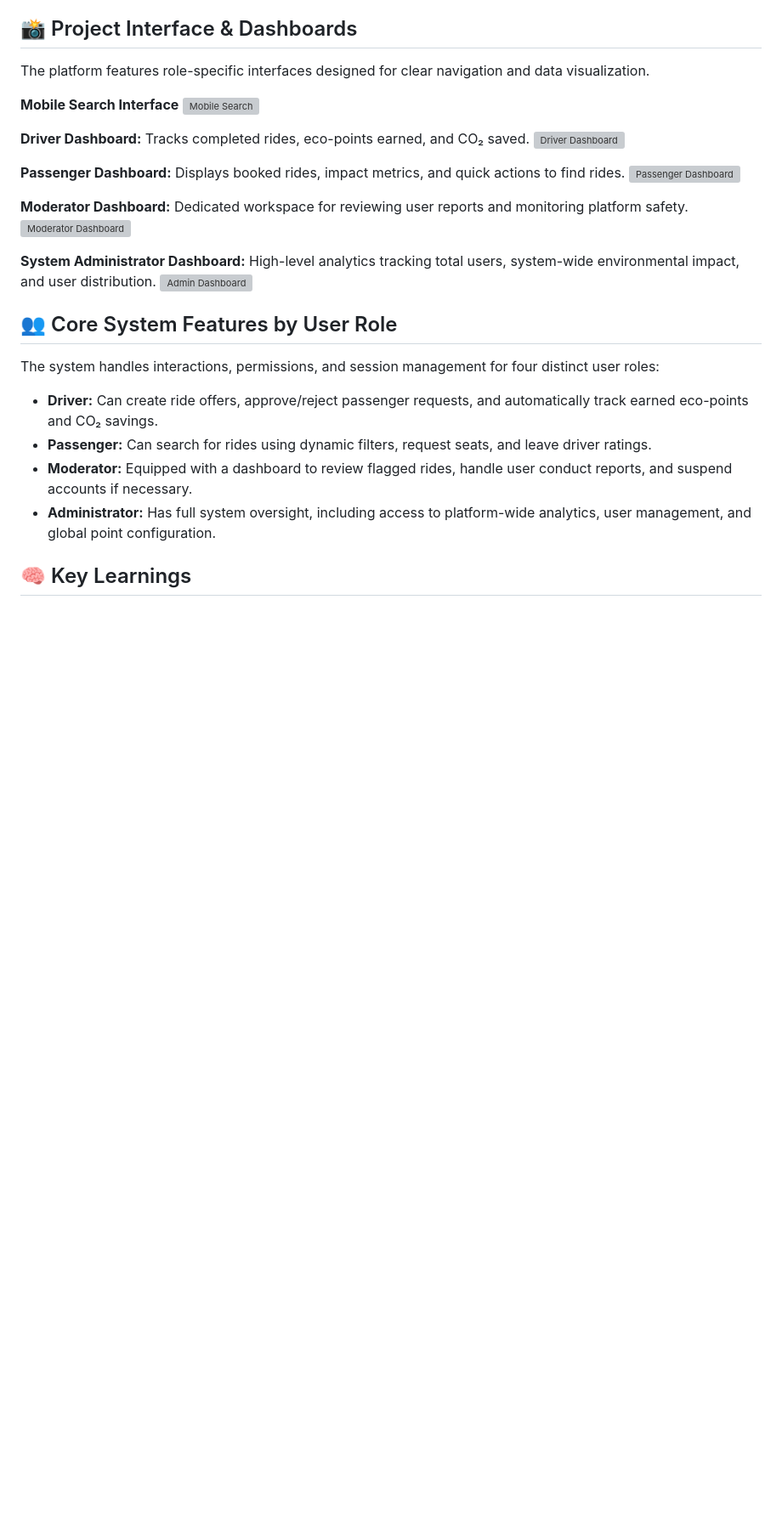
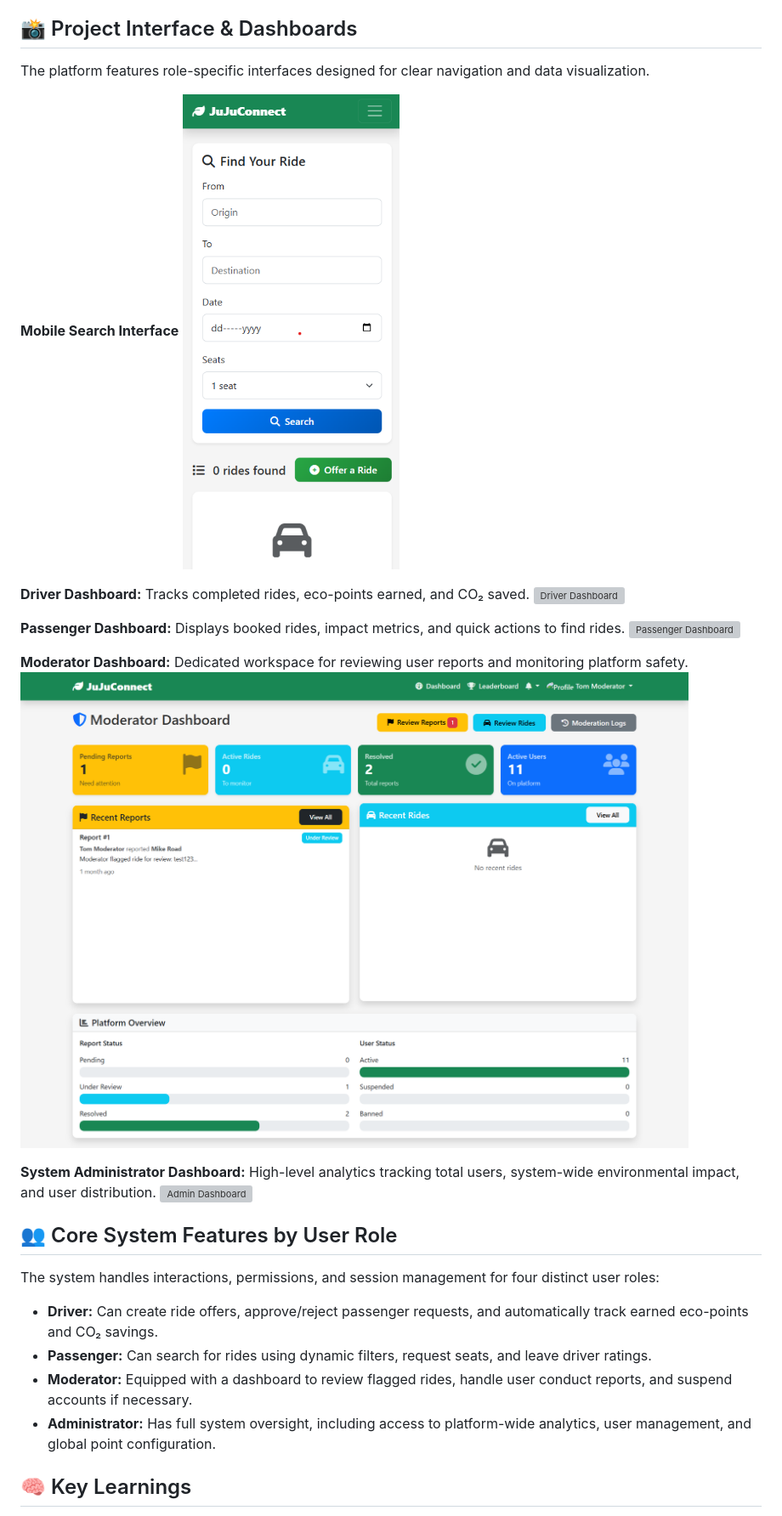
Before and after one commit to LeeWeiHao0624/JuJuConnect, a Markdown page: README.md, the part around one of its changes. Shown at 85% size. Rendered like a GitHub page; blank space fills up the shorter version; grey boxes are pictures that could not be loaded.

```diff
--- a/README.md
+++ b/README.md
@@ -22,6 +22,6 @@ Rather than manually coding every frontend component, I took a systems-level app
 The platform features role-specific interfaces designed for clear navigation and data visualization.
 
 **Mobile Search Interface**
-![Mobile Search](assets/images/juju-mobile.png)
+![Mobile Search](assets/image/juju-mobile.png)
 
 **Driver Dashboard:** Tracks completed rides, eco-points earned, and CO₂ saved.
@@ -32,5 +32,5 @@ The platform features role-specific interfaces designed for clear navigation and
 
 **Moderator Dashboard:** Dedicated workspace for reviewing user reports and monitoring platform safety.
-![Moderator Dashboard](assets/images/juju-moderator.png)
+![Moderator Dashboard](assets/image/juju-moderator.png)
 
 **System Administrator Dashboard:** High-level analytics tracking total users, system-wide environmental impact, and user distribution.
```
Also changed, not shown: other parts of README.md (+4 -4 lines).
